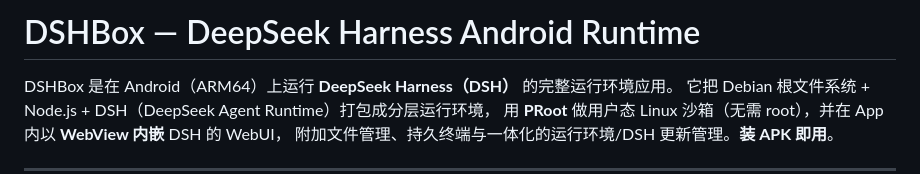
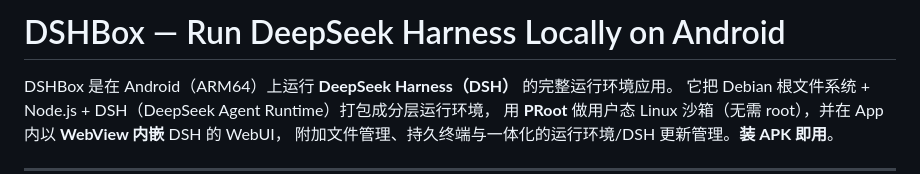
Before and after one commit to WSK-build/DSHBox, a Markdown page: README.md, the part around the change. GitHub-like rendering.

Commit message:
Update README title for clarity on usage

```diff
--- a/README.md
+++ b/README.md
@@ -1,4 +1,4 @@
-# DSHBox — DeepSeek Harness Android Runtime
+# DSHBox — Run DeepSeek Harness Locally on Android
 
 DSHBox 是在 Android（ARM64）上运行 **DeepSeek Harness（DSH）** 的完整运行环境应用。
 它把 Debian 根文件系统 + Node.js + DSH（DeepSeek Agent Runtime）打包成分层运行环境，
```
